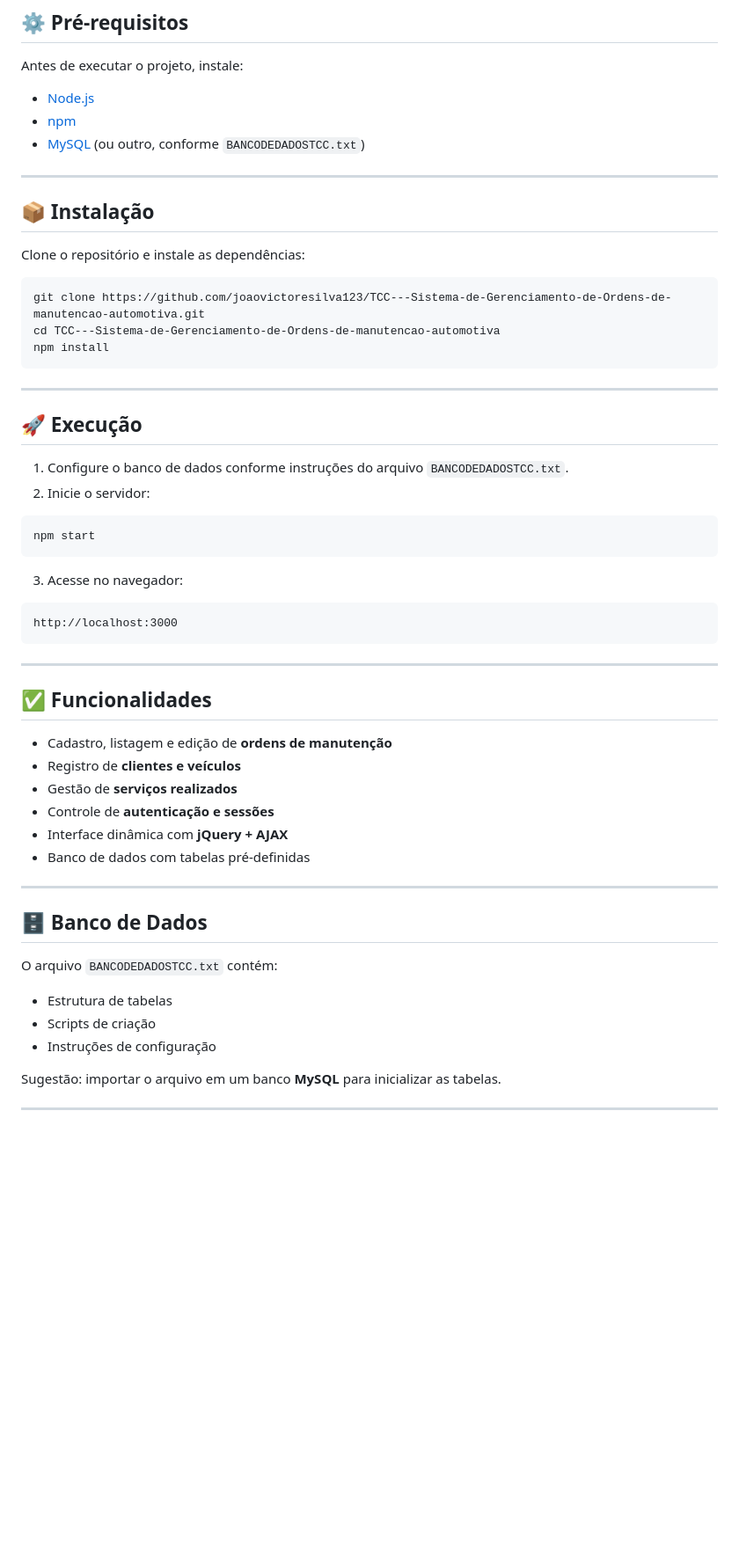
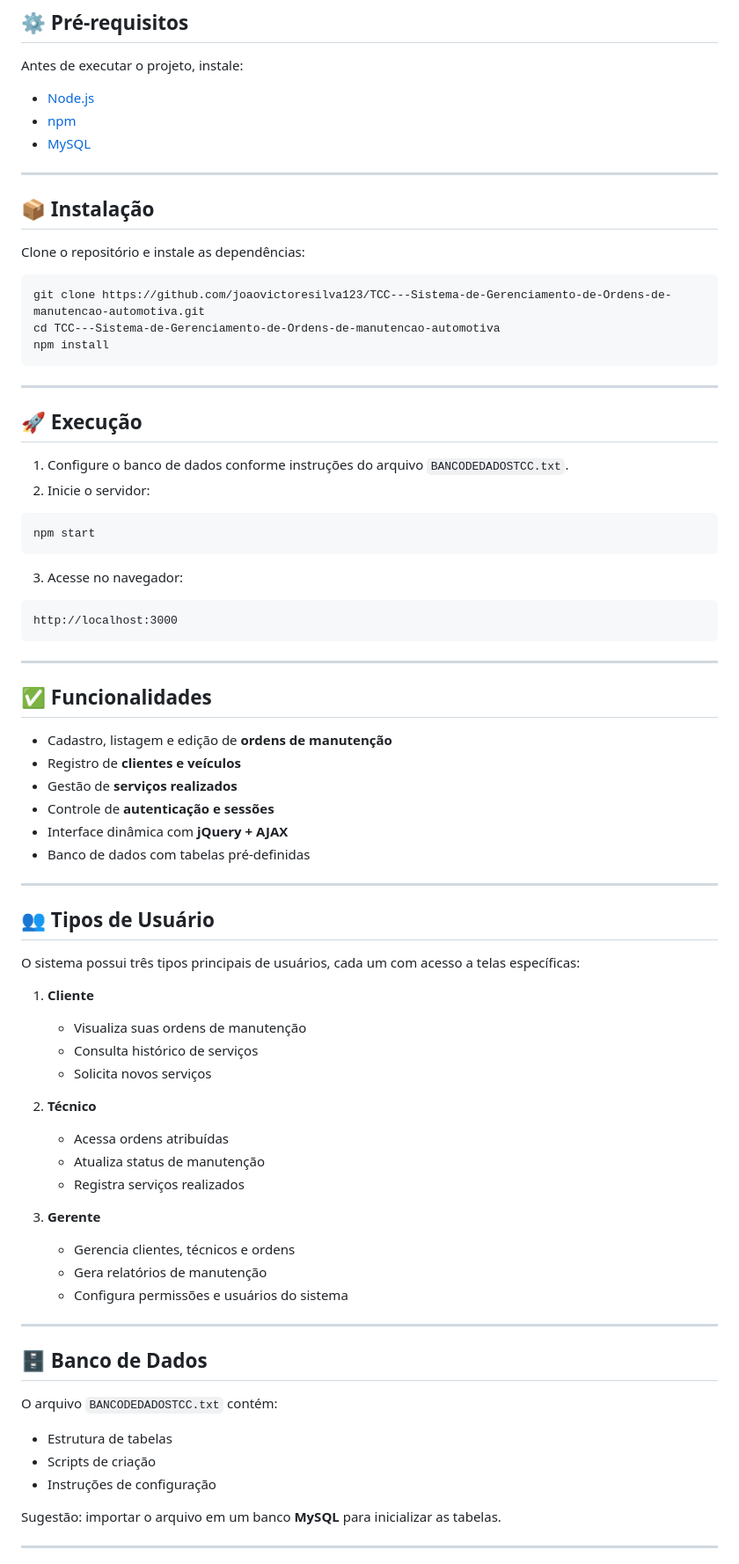
Before and after one commit to jvsilva12600009/TCC-gerenciamento-automotiva, a Markdown page: README.md, the part around one of its changes. Shown at 88% size. Rendered like a GitHub page; blank space fills up the shorter version.

````diff
--- a/README.md
+++ b/README.md
@@ -56,9 +56,9 @@ A interface foi desenvolvida com tecnologias web modernas, garantindo um sistema
 
 Antes de executar o projeto, instale:
 
-- [Node.js](https://nodejs.org/)
-- [npm](https://www.npmjs.com/)
-- [MySQL](https://dev.mysql.com/downloads/) (ou outro, conforme `BANCODEDADOSTCC.txt`)
+* [Node.js](https://nodejs.org/)
+* [npm](https://www.npmjs.com/)
+* [MySQL](https://dev.mysql.com/downloads/)
 
 ---
 
@@ -66,7 +66,7 @@ Antes de executar o projeto, instale:
 
 Clone o repositório e instale as dependências:
 
-```cmd ou powershell
+```cmd
 git clone https://github.com/joaovictoresilva123/TCC---Sistema-de-Gerenciamento-de-Ordens-de-manutencao-automotiva.git
 cd TCC---Sistema-de-Gerenciamento-de-Ordens-de-manutencao-automotiva
 npm install
@@ -79,7 +79,7 @@ npm install
 1. Configure o banco de dados conforme instruções do arquivo `BANCODEDADOSTCC.txt`.
 2. Inicie o servidor:
 
-```cmd ou powershell
+```cmd
 npm start
 ```
 
@@ -93,12 +93,36 @@ http://localhost:3000
 
 ## ✅ Funcionalidades
 
-- Cadastro, listagem e edição de **ordens de manutenção**
-- Registro de **clientes e veículos**
-- Gestão de **serviços realizados**
-- Controle de **autenticação e sessões**
-- Interface dinâmica com **jQuery + AJAX**
-- Banco de dados com tabelas pré-definidas
+* Cadastro, listagem e edição de **ordens de manutenção**
+* Registro de **clientes e veículos**
+* Gestão de **serviços realizados**
+* Controle de **autenticação e sessões**
+* Interface dinâmica com **jQuery + AJAX**
+* Banco de dados com tabelas pré-definidas
+
+---
+
+## 👥 Tipos de Usuário
+
+O sistema possui três tipos principais de usuários, cada um com acesso a telas específicas:
+
+1. **Cliente**
+
+   * Visualiza suas ordens de manutenção
+   * Consulta histórico de serviços
+   * Solicita novos serviços
+
+2. **Técnico**
+
+   * Acessa ordens atribuídas
+   * Atualiza status de manutenção
+   * Registra serviços realizados
+
+3. **Gerente**
+
+   * Gerencia clientes, técnicos e ordens
+   * Gera relatórios de manutenção
+   * Configura permissões e usuários do sistema
 
 ---
 
@@ -106,9 +130,9 @@ http://localhost:3000
 
 O arquivo `BANCODEDADOSTCC.txt` contém:
 
-- Estrutura de tabelas
-- Scripts de criação
-- Instruções de configuração
+* Estrutura de tabelas
+* Scripts de criação
+* Instruções de configuração
 
 Sugestão: importar o arquivo em um banco **MySQL** para inicializar as tabelas.
 
````
Also changed, not shown: other parts of README.md (+31 -9 lines).
